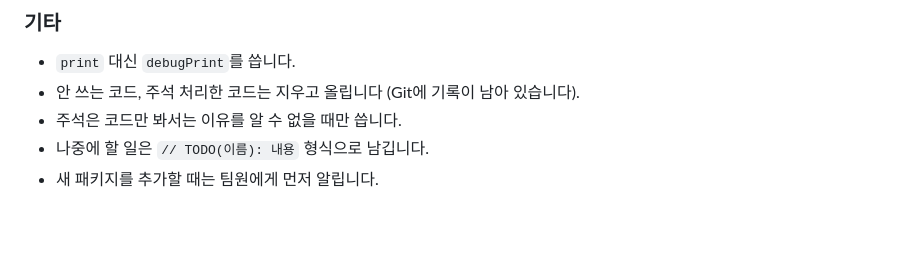
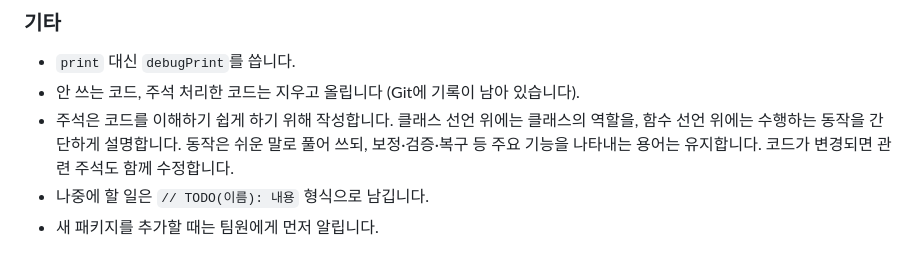
Before and after one commit to endl24/Do-it, a Markdown page: CONTRIBUTING.md, the part around the change. Drawn GitHub-style; blank space fills up the shorter version.

Commit message:
docs: 클래스·함수 설명을 위한 주석 규칙 개정 (#60)
## 관련 이슈
- close #57

## 작업 내용
- 주석의 목적을 코드 이해를 돕는 것으로 명시
- 클래스·함수 선언 위에 역할과 동작을 간단하게 설명하도록 규칙 변경
- 쉬운 설명과 주요 기능 용어를 함께 사용하도록 명시
- 코드 변경 시 관련 주석도 함께 수정하도록 명시
- 기존 주석 처리한 코드 삭제 규칙과 TODO 형식은 충돌이 없어 유지

## 스크린샷 (UI 변경 시)
- 해당 없음: 문서 규칙만 수정

```diff
--- a/CONTRIBUTING.md
+++ b/CONTRIBUTING.md
@@ -62,7 +62,7 @@
 ### 기타
 - `print` 대신 `debugPrint`를 씁니다.
 - 안 쓰는 코드, 주석 처리한 코드는 지우고 올립니다 (Git에 기록이 남아 있습니다).
-- 주석은 코드만 봐서는 이유를 알 수 없을 때만 씁니다.
+- 주석은 코드를 이해하기 쉽게 하기 위해 작성합니다. 클래스 선언 위에는 클래스의 역할을, 함수 선언 위에는 수행하는 동작을 간단하게 설명합니다. 동작은 쉬운 말로 풀어 쓰되, 보정·검증·복구 등 주요 기능을 나타내는 용어는 유지합니다. 코드가 변경되면 관련 주석도 함께 수정합니다.
 - 나중에 할 일은 `// TODO(이름): 내용` 형식으로 남깁니다.
 - 새 패키지를 추가할 때는 팀원에게 먼저 알립니다.
 
```
